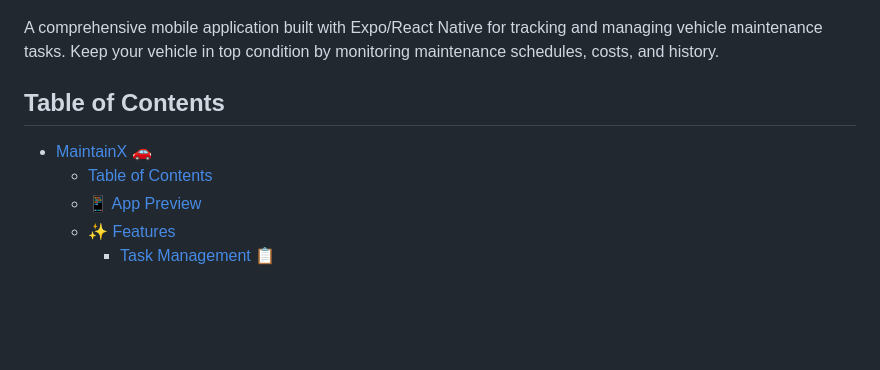
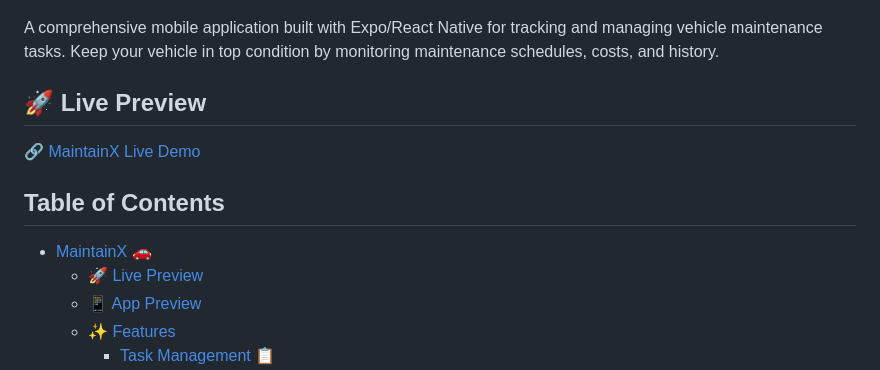
Before and after one commit to Abdelaziz79/car, a Markdown page: README.md, the part around the change. GitHub-like rendering; blank space fills up the shorter version.

```diff
--- a/README.md
+++ b/README.md
@@ -8,10 +8,14 @@
 
 A comprehensive mobile application built with Expo/React Native for tracking and managing vehicle maintenance tasks. Keep your vehicle in top condition by monitoring maintenance schedules, costs, and history.
 
+## 🚀 Live Preview
+
+[🔗 MaintainX Live Demo](https://maintainx-azeez.vercel.app)
+
 ## Table of Contents
 
 - [MaintainX 🚗](#maintainx-)
-  - [Table of Contents](#table-of-contents)
+  - [🚀 Live Preview](#-live-preview)
   - [📱 App Preview](#-app-preview)
   - [✨ Features](#-features)
     - [Task Management 📋](#task-management-)
```
